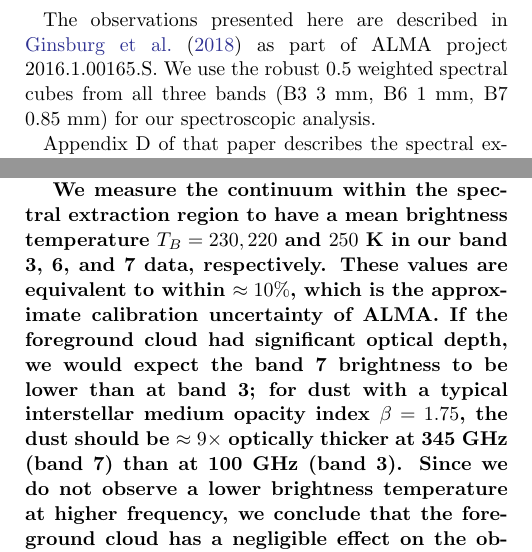
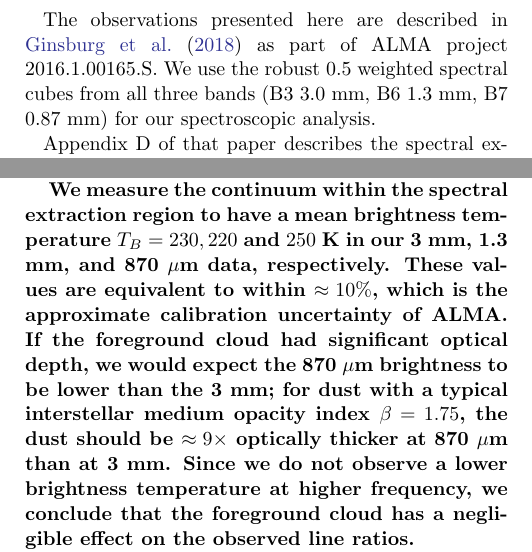
Before and after one commit to keflavich/SaltyDisk, a LaTeX paper (saltydisk.tex): two parts of the columns of pages 2 and 13 of 21, joined at a grey line, cut so that both start at the same text. Compiled offline with pdfLaTeX.

Commit message:
complete the analysis of dust opacity

```diff
--- a/saltydisk.tex
+++ b/saltydisk.tex
@@ -192,7 +192,7 @@ be the only molecules that specifically trace disks around high-mass stars.
 
 The observations presented here are described in \citet{Ginsburg2018b} as part
 of ALMA project 2016.1.00165.S.  We use the robust 0.5 weighted spectral cubes
-from all three bands (B3 3 mm, B6 1 mm, B7 0.85 mm) for our spectroscopic analysis.
+from all three bands (B3 3.0 mm, B6 1.3 mm, B7 0.87 mm) for our spectroscopic analysis.
 
 Appendix D of that paper describes the spectral extraction method, which we
 summarize here.  We used the U232.511 line (which we now identify as NaCl v=1
@@ -750,13 +750,15 @@ ALMA band, they are unaffected by changes in opacity with frequency.
 
 \referee{
 We measure the continuum within the spectral extraction region to have
-a mean brightness temperature $T_B=230, 220$ and $250$ K in our band 3, 6, and
-7 data, respectively.  These values are equivalent to within $\approx10\%$,
+a mean brightness temperature $T_B=230, 220$ and $250$ K in our 3 mm, 1.3 mm, and
+870 \um data, respectively.  These values are equivalent to within
+$\approx10\%$,
 which is the approximate calibration uncertainty of ALMA.  If the foreground
-cloud had significant optical depth, we would expect the band 7 brightness to
-be lower than at band 3; for dust with a typical interstellar medium opacity
-index $\beta=1.75$, the dust should be $\approx9\times$ optically thicker at
-345 GHz (band 7) than at 100 GHz (band 3).  Since we do not observe a lower
+cloud had significant optical depth, we
+would expect the 870 \um brightness to be lower than the 3 mm; for dust with a
+typical interstellar medium opacity index $\beta=1.75$, the dust should be
+$\approx9\times$ optically thicker at
+870 \um than at 3 mm.  Since we do not observe a lower
 brightness temperature at higher frequency, we conclude that the foreground
 cloud has a negligible effect on the observed line ratios.
 }
```
Also changed, not shown: figures/KCl_rotational_diagrams.pdf, figures/NaCl_rotational_diagrams.pdf.
